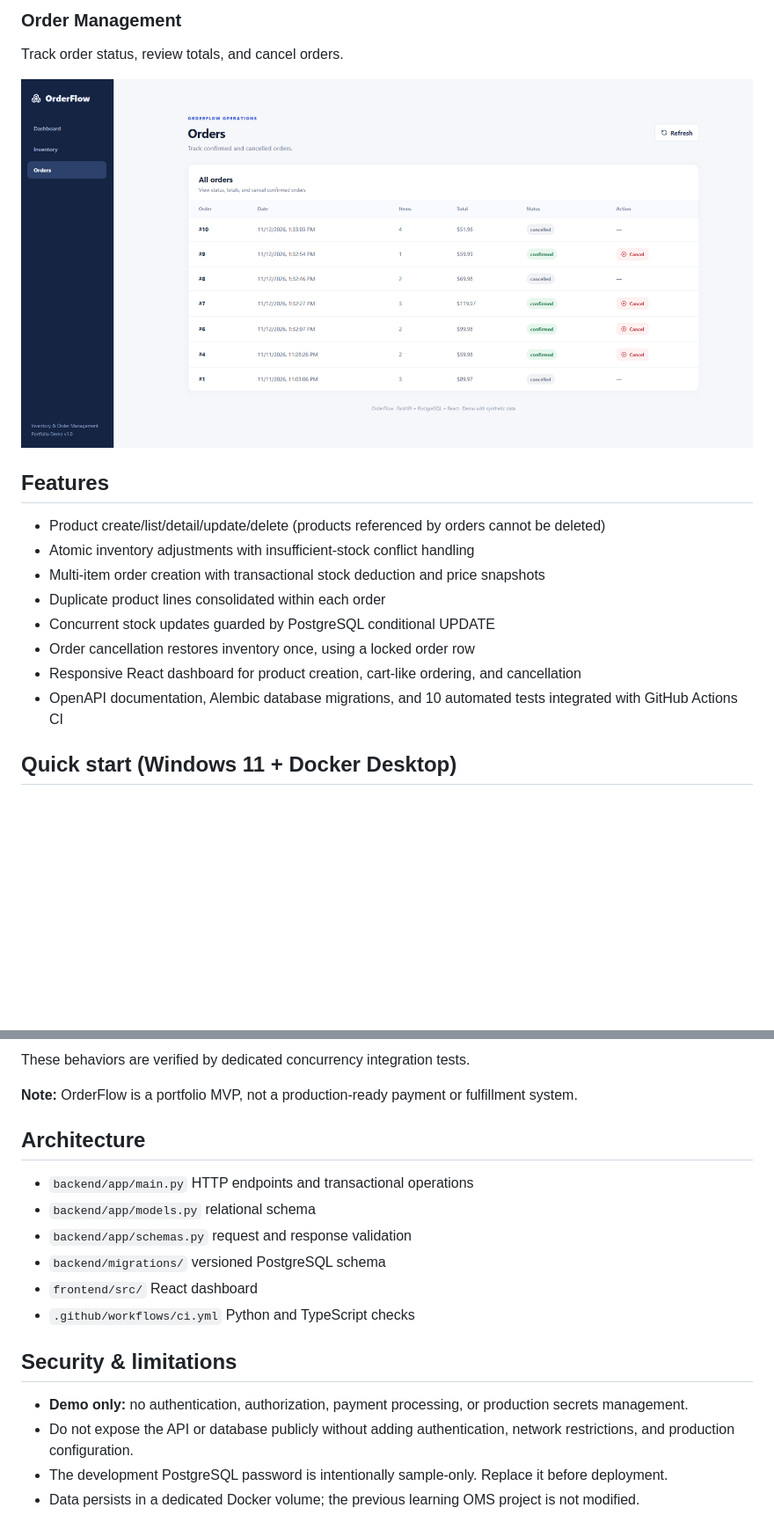
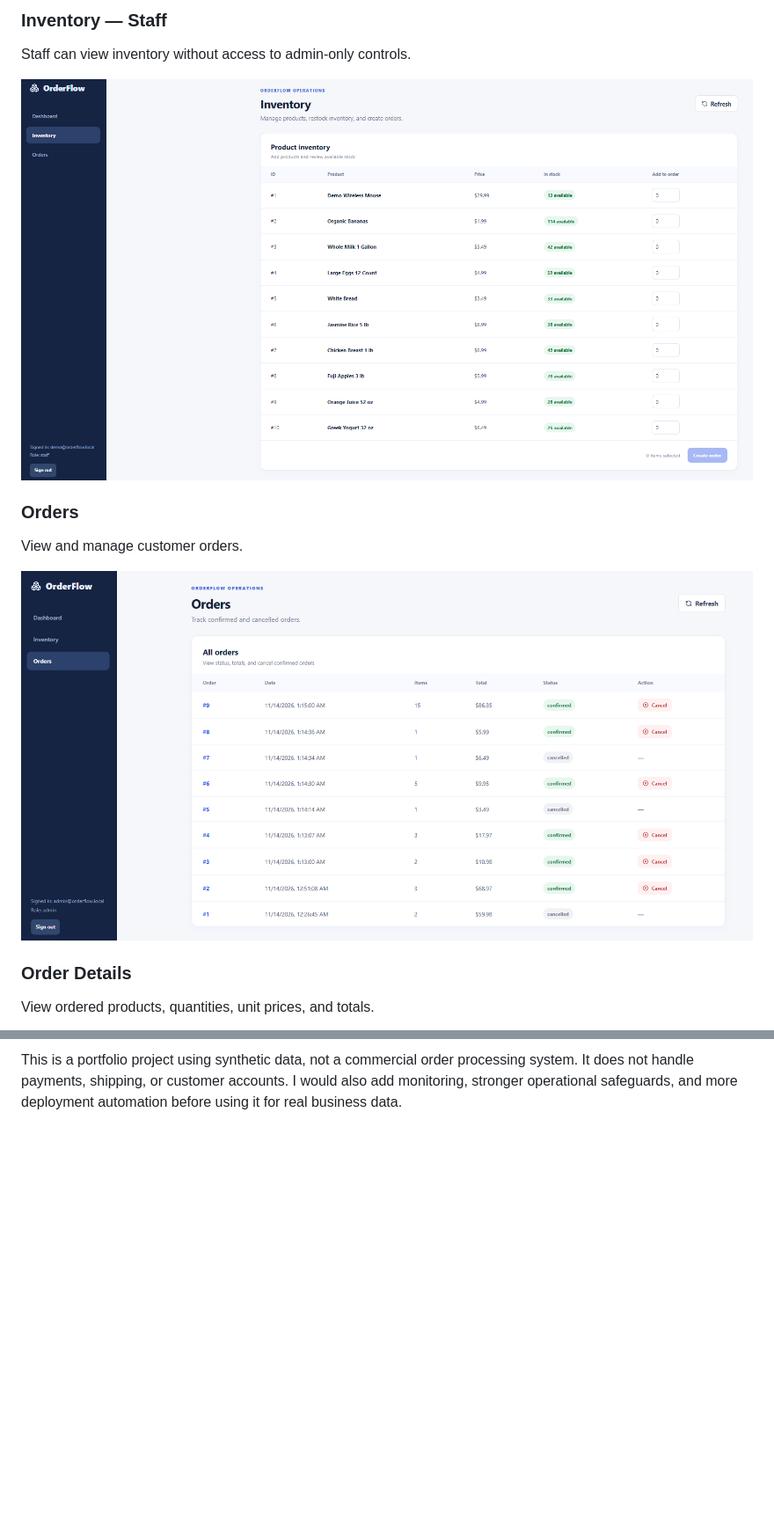
Before and after one commit to tpdinh10/orderflow-platform, a Markdown page: README.md, 2 parts joined by grey strips. Shown at 88% size. GitHub-like rendering; pictures changed too: screenshots/inventory-staff.png (added), screenshots/orders.png; blank space fills up the shorter version.

```diff
--- a/README.md
+++ b/README.md
@@ -16,19 +32,14 @@ Manage products, monitor stock levels, and create orders.
 
-### Order Management
-Track order status, review totals, and cancel orders.
+### Inventory — Staff
+Staff can view inventory without access to admin-only controls.
 
-![OrderFlow Orders](screenshots/orders.png)
+![Staff Inventory](screenshots/inventory-staff.png)
 
+### Orders
+View and manage customer orders.
 
-## Features
-- Product create/list/detail/update/delete (products referenced by orders cannot be deleted)
-- Atomic inventory adjustments with insufficient-stock conflict handling
-- Multi-item order creation with transactional stock deduction and price snapshots
-- Duplicate product lines consolidated within each order
-- Concurrent stock updates guarded by PostgreSQL conditional UPDATE
-- Order cancellation restores inventory once, using a locked order row
-- Responsive React dashboard for product creation, cart-like ordering, and cancellation
-- OpenAPI documentation, Alembic database migrations, and 10 automated tests integrated with GitHub Actions CI
+![Orders](screenshots/orders.png)
 
-## Quick start (Windows 11 + Docker Desktop)
+### Order Details
+View ordered products, quantities, unit prices, and totals.
 
@@ -112,18 +121 @@ Order cancellation uses row-level locking to prevent concurrent cancellation req
-These behaviors are verified by dedicated concurrency integration tests.
-
-**Note:** OrderFlow is a portfolio MVP, not a production-ready payment or fulfillment system.
-
-
-## Architecture
-- `backend/app/main.py` HTTP endpoints and transactional operations
-- `backend/app/models.py` relational schema
-- `backend/app/schemas.py` request and response validation
-- `backend/migrations/` versioned PostgreSQL schema
-- `frontend/src/` React dashboard
-- `.github/workflows/ci.yml` Python and TypeScript checks
-
-## Security & limitations
-- **Demo only:** no authentication, authorization, payment processing, or production secrets management.
-- Do not expose the API or database publicly without adding authentication, network restrictions, and production configuration.
-- The development PostgreSQL password is intentionally sample-only. Replace it before deployment.
-- Data persists in a dedicated Docker volume; the previous learning OMS project is not modified.
+This is a portfolio project using synthetic data, not a commercial order processing system. It does not handle payments, shipping, or customer accounts. I would also add monitoring, stronger operational safeguards, and more deployment automation before using it for real business data.
```
Also changed, not shown: other parts of README.md (+91 -77 lines), screenshots/dashboard.png, screenshots/inventory-admin.png (added), screenshots/inventory.png (deleted), screenshots/order-details.png (added).
